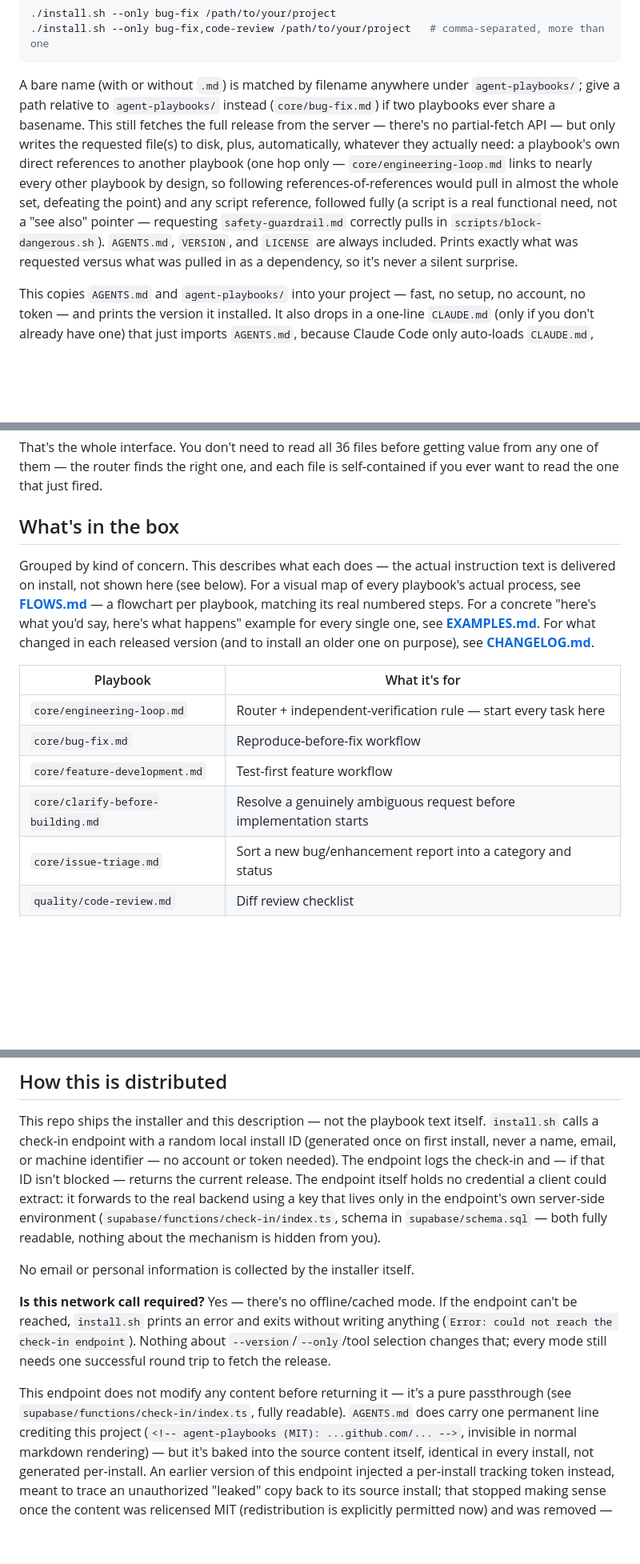
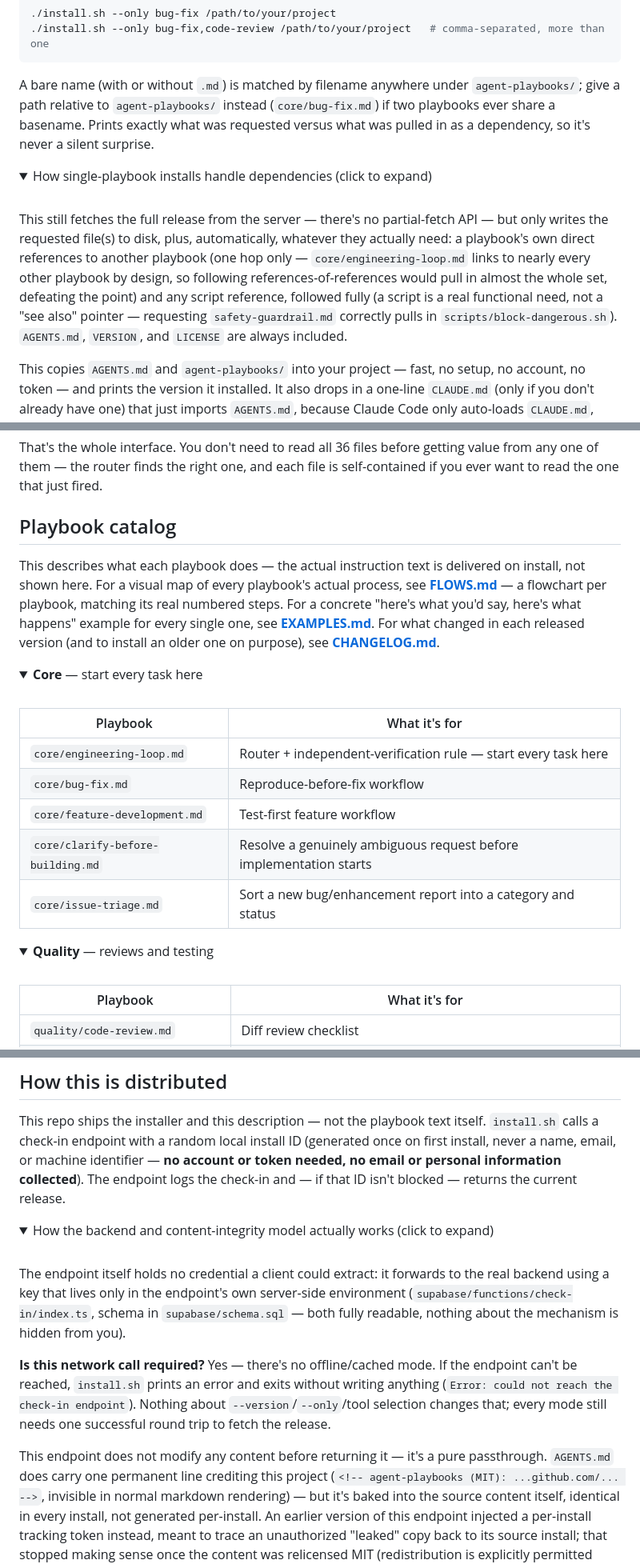
Before and after one commit to chiragmangaldev3112/agent-playbooks, a Markdown page: README.md, 3 parts joined by grey strips. Shown at 80% size. Rendered like a GitHub page; folded sections open; blank space fills up the shorter version.

```diff
--- a/README.md
+++ b/README.md
@@ -92,15 +123,23 @@ and what changed in each:
 
 A bare name (with or without `.md`) is matched by filename anywhere under
 `agent-playbooks/`; give a path relative to `agent-playbooks/` instead
-(`core/bug-fix.md`) if two playbooks ever share a basename. This still
-fetches the full release from the server — there's no partial-fetch API —
-but only writes the requested file(s) to disk, plus, automatically,
-whatever they actually need: a playbook's own direct references to another
-playbook (one hop only — `core/engineering-loop.md` links to nearly every
-other playbook by design, so following references-of-references would
-pull in almost the whole set, defeating the point) and any script
-reference, followed fully (a script is a real functional need, not a "see
-also" pointer — requesting `safety-guardrail.md` correctly pulls in
-`scripts/block-dangerous.sh`). `AGENTS.md`, `VERSION`, and `LICENSE` are
-always included. Prints exactly what was requested versus what was pulled
-in as a dependency, so it's never a silent surprise.
+(`core/bug-fix.md`) if two playbooks ever share a basename. Prints
+exactly what was requested versus what was pulled in as a dependency, so
+it's never a silent surprise.
+
+<details>
+<summary>How single-playbook installs handle dependencies (click to expand)</summary>
+
+<br>
+
+This still fetches the full release from the server — there's no
+partial-fetch API — but only writes the requested file(s) to disk, plus,
+automatically, whatever they actually need: a playbook's own direct
+references to another playbook (one hop only — `core/engineering-loop.md`
+links to nearly every other playbook by design, so following
+references-of-references would pull in almost the whole set, defeating
+the point) and any script reference, followed fully (a script is a real
+functional need, not a "see also" pointer — requesting
+`safety-guardrail.md` correctly pulls in `scripts/block-dangerous.sh`).
+`AGENTS.md`, `VERSION`, and `LICENSE` are always included.
+
@@ -264,16 +316,21 @@ getting value from any one of them — the router finds the right one, and
 each file is self-contained if you ever want to read the one that just
 fired.
 
-## What's in the box
+## Playbook catalog
 
-Grouped by kind of concern. This describes what each does — the actual
-instruction text is delivered on install, not shown here (see below). For
-a visual map of every playbook's actual process, see
-**[FLOWS.md](FLOWS.md)** — a flowchart per playbook, matching its real
-numbered steps. For a concrete "here's what you'd say, here's what
-happens" example for every single one, see **[EXAMPLES.md](EXAMPLES.md)**.
-For what changed in each released version (and to install an older one on
-purpose), see **[CHANGELOG.md](CHANGELOG.md)**.
+This describes what each playbook does — the actual instruction text is
+delivered on install, not shown here. For a visual map of every
+playbook's actual process, see **[FLOWS.md](FLOWS.md)** — a flowchart per
+playbook, matching its real numbered steps. For a concrete "here's what
+you'd say, here's what happens" example for every single one, see
+**[EXAMPLES.md](EXAMPLES.md)**. For what changed in each released version
+(and to install an older one on purpose), see
+**[CHANGELOG.md](CHANGELOG.md)**.
+
+<details open>
+<summary><strong>Core</strong> — start every task here</summary>
+
+<br>
 
 | Playbook | What it's for |
 |---|---|
@@ -282,6 +339,16 @@ purpose), see **[CHANGELOG.md](CHANGELOG.md)**.
 | `core/feature-development.md` | Test-first feature workflow |
 | `core/clarify-before-building.md` | Resolve a genuinely ambiguous request before implementation starts |
 | `core/issue-triage.md` | Sort a new bug/enhancement report into a category and status |
+
+</details>
+
+<details>
+<summary><strong>Quality</strong> — reviews and testing</summary>
+
+<br>
+
+| Playbook | What it's for |
+|---|---|
 | `quality/code-review.md` | Diff review checklist |
 | `quality/receiving-code-review.md` | How the person being reviewed responds — verify feedback against the codebase before implementing it, resolve every unclear item first |
 | `quality/security-review.md` | Language-agnostic security checklist |
@@ -358,16 +482,20 @@ your new bot actually doing its job, not just a description of it.
 This repo ships the installer and this description — not the playbook
 text itself. `install.sh` calls a check-in endpoint with a random local
 install ID (generated once on first install, never a name, email, or
-machine identifier — no account or token needed). The endpoint logs the
-check-in and — if that ID isn't blocked — returns the current release.
-The endpoint itself
-holds no credential a client could extract: it forwards to the real
-backend using a key that lives only in the endpoint's own server-side
-environment (`supabase/functions/check-in/index.ts`, schema in
-`supabase/schema.sql` — both fully readable, nothing about the mechanism
-is hidden from you).
+machine identifier — **no account or token needed, no email or personal
+information collected**). The endpoint logs the check-in and — if that ID
+isn't blocked — returns the current release.
 
-No email or personal information is collected by the installer itself.
+<details>
+<summary>How the backend and content-integrity model actually works (click to expand)</summary>
+
+<br>
+
+The endpoint itself holds no credential a client could extract: it
+forwards to the real backend using a key that lives only in the
+endpoint's own server-side environment (`supabase/functions/check-in/index.ts`,
+schema in `supabase/schema.sql` — both fully readable, nothing about the
+mechanism is hidden from you).
 
 **Is this network call required?** Yes — there's no offline/cached mode.
 If the endpoint can't be reached, `install.sh` prints an error and exits
@@ -376,8 +504,7 @@ Nothing about `--version`/`--only`/tool selection changes that; every mode
 still needs one successful round trip to fetch the release.
 
 This endpoint does not modify any content before returning it — it's a
-pure passthrough (see `supabase/functions/check-in/index.ts`, fully
-readable). `AGENTS.md` does carry one permanent line crediting this
+pure passthrough. `AGENTS.md` does carry one permanent line crediting this
 project (`<!-- agent-playbooks (MIT): ...github.com/... -->`, invisible
 in normal markdown rendering) — but it's baked into the source content
 itself, identical in every install, not generated per-install. An
```
Also changed, not shown: other parts of README.md (+196 -79 lines).
